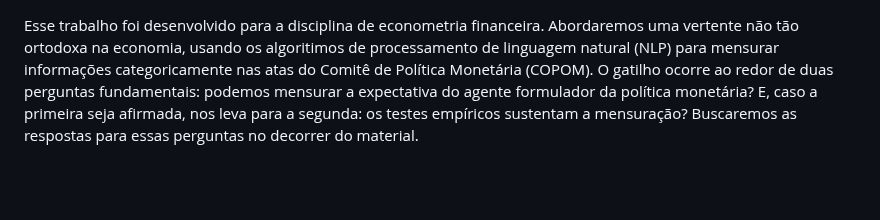
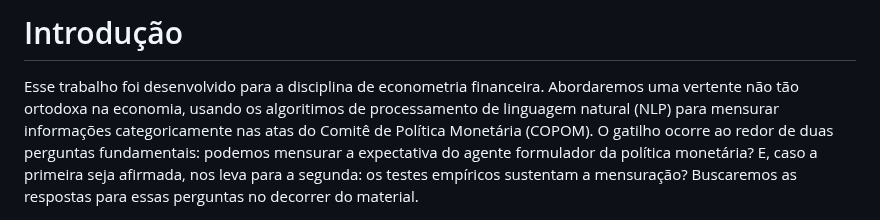
Before and after one commit to E30895/Sentiment-Analysis-of-COPOM, a Markdown page: README.md, the part around the change. Rendered like a GitHub page; blank space fills up the shorter version.

```diff
--- a/README.md
+++ b/README.md
@@ -1,3 +1,5 @@
+# Introdução
+
 Esse trabalho foi desenvolvido para a disciplina de econometria financeira. Abordaremos uma
 vertente não tão ortodoxa na economia, usando os algoritimos de processamento de linguagem natural (NLP) para mensurar informações categoricamente nas atas do Comitê de Política
 Monetária (COPOM). O gatilho ocorre ao redor de duas perguntas fundamentais: podemos
```
